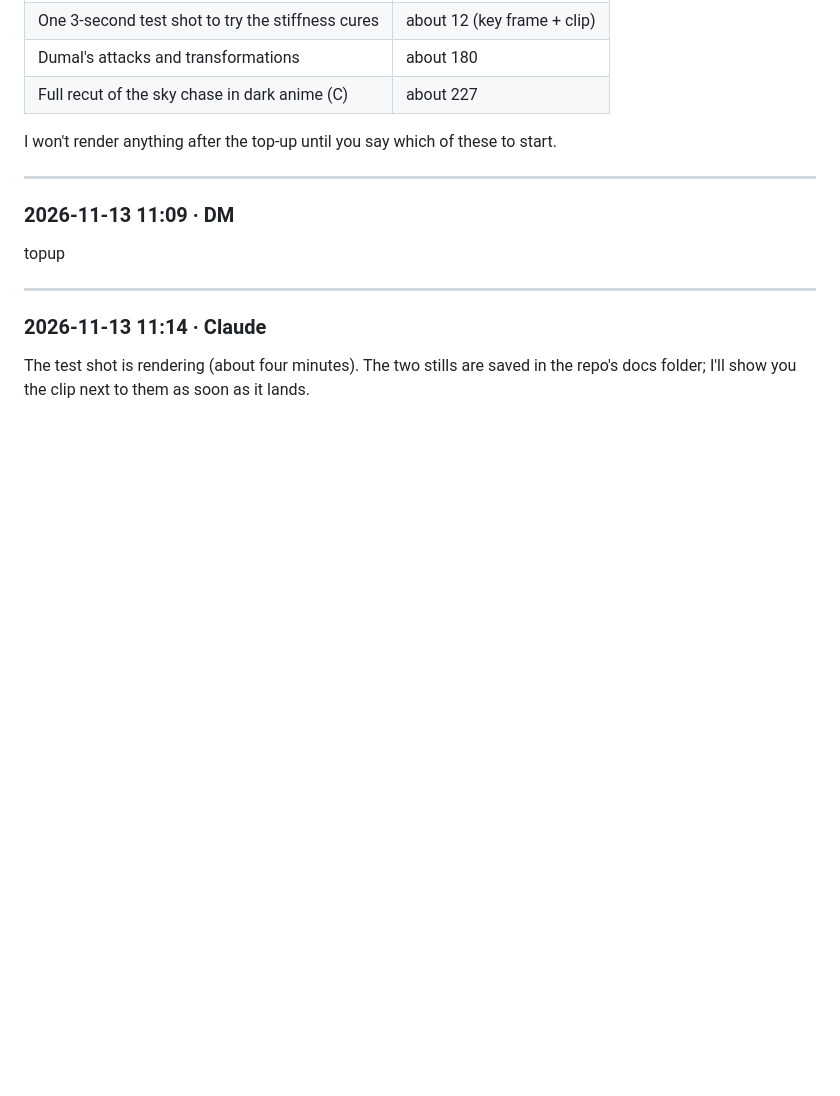
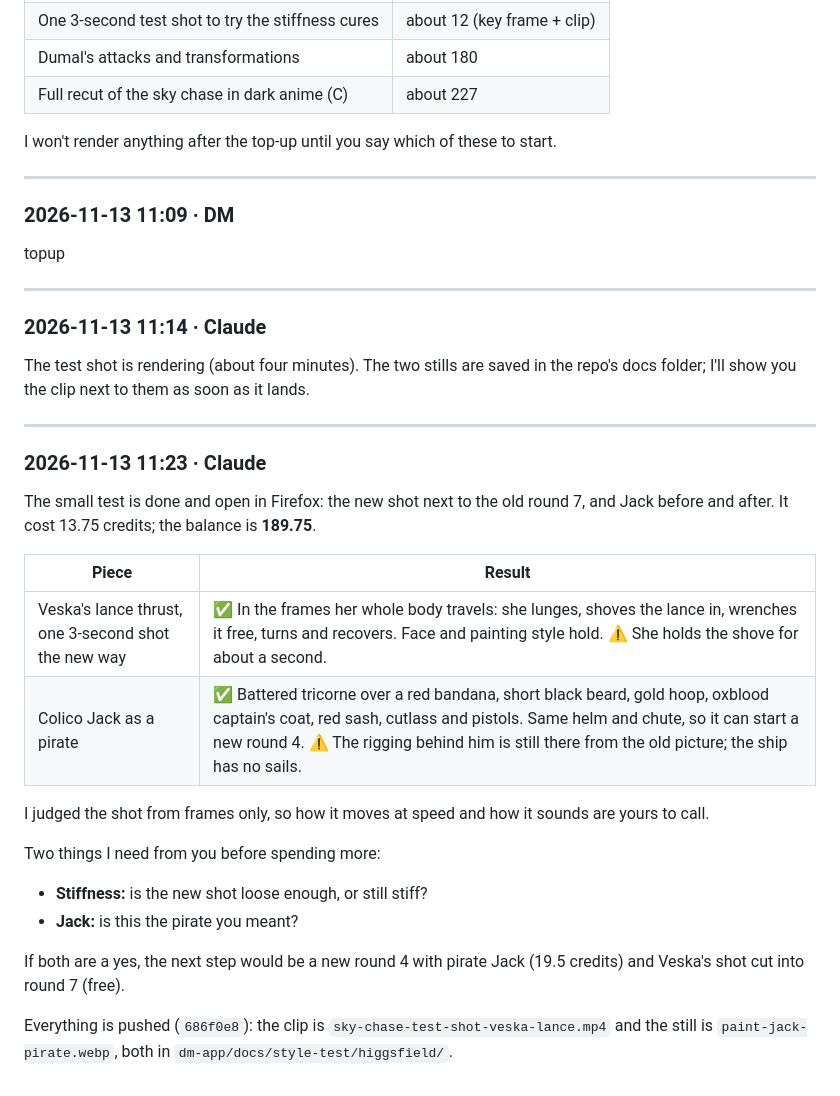
Before and after one commit to Karolis332/Avernus, a Markdown page: .claude/logs/2026-11-11-0da2ec32.md, the part around the change. Rendered like a GitHub page; blank space fills up the shorter version.

Commit message:
chore(log): chat log 2026-11-11-0da2ec32.md
Co-Authored-By: claude-flow <ruv@ruv.net>

```diff
--- a/.claude/logs/2026-11-11-0da2ec32.md
+++ b/.claude/logs/2026-11-11-0da2ec32.md
@@ -2363,3 +2363,24 @@ topup
 ### 2026-11-13 11:14 · Claude
 
 The test shot is rendering (about four minutes). The two stills are saved in the repo's docs folder; I'll show you the clip next to them as soon as it lands.
+
+---
+
+### 2026-11-13 11:23 · Claude
+
+The small test is done and open in Firefox: the new shot next to the old round 7, and Jack before and after. It cost 13.75 credits; the balance is **189.75**.
+
+| Piece | Result |
+|---|---|
+| Veska's lance thrust, one 3-second shot the new way | ✅ In the frames her whole body travels: she lunges, shoves the lance in, wrenches it free, turns and recovers. Face and painting style hold. ⚠️ She holds the shove for about a second. |
+| Colico Jack as a pirate | ✅ Battered tricorne over a red bandana, short black beard, gold hoop, oxblood captain's coat, red sash, cutlass and pistols. Same helm and chute, so it can start a new round 4. ⚠️ The rigging behind him is still there from the old picture; the ship has no sails. |
+
+I judged the shot from frames only, so how it moves at speed and how it sounds are yours to call.
+
+Two things I need from you before spending more:
+- **Stiffness:** is the new shot loose enough, or still stiff?
+- **Jack:** is this the pirate you meant?
+
+If both are a yes, the next step would be a new round 4 with pirate Jack (19.5 credits) and Veska's shot cut into round 7 (free).
+
+Everything is pushed (`686f0e8`): the clip is `sky-chase-test-shot-veska-lance.mp4` and the still is `paint-jack-pirate.webp`, both in `dm-app/docs/style-test/higgsfield/`.
```
